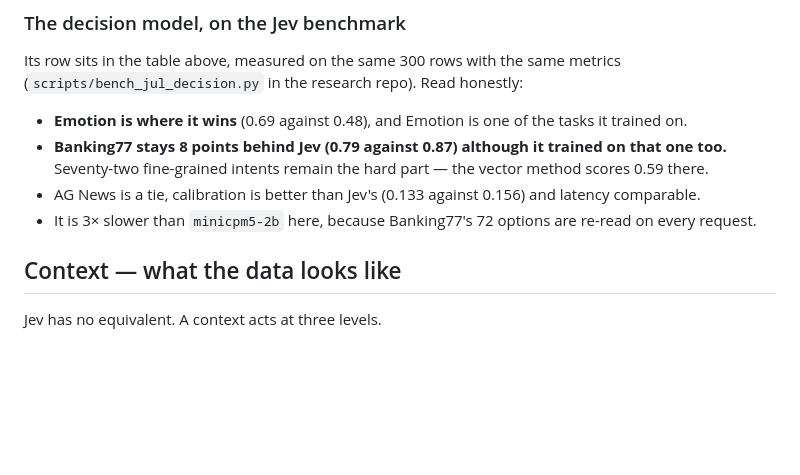
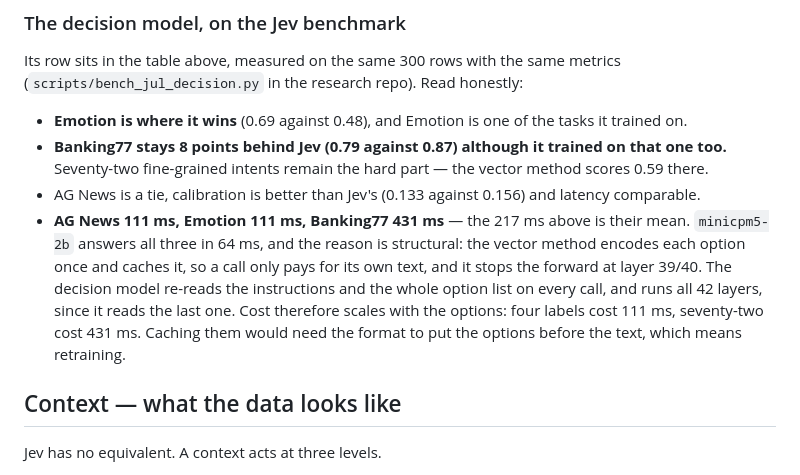
Before and after one commit to bdauzats/jul, a Markdown page: README.md, the part around one of its changes. Drawn GitHub-style; blank space fills up the shorter version.

Commit message:
README: AG News is a tie, and why the decision model costs more per call
Co-Authored-By: Claude Opus 5 <noreply@anthropic.com>

```diff
--- a/README.md
+++ b/README.md
@@ -309,7 +309,13 @@ Its row sits in the table above, measured on the same 300 rows with the same met
 - **Banking77 stays 8 points behind Jev (0.79 against 0.87) although it trained on that one too.**
   Seventy-two fine-grained intents remain the hard part — the vector method scores 0.59 there.
 - AG News is a tie, calibration is better than Jev's (0.133 against 0.156) and latency comparable.
-- It is 3× slower than `minicpm5-2b` here, because Banking77's 72 options are re-read on every request.
+- **AG News 111 ms, Emotion 111 ms, Banking77 431 ms** — the 217 ms above is their mean. `minicpm5-2b`
+  answers all three in 64 ms, and the reason is structural: the vector method encodes each option once
+  and caches it, so a call only pays for its own text, and it stops the forward at layer 39/40. The
+  decision model re-reads the instructions and the whole option list on every call, and runs all 42
+  layers, since it reads the last one. Cost therefore scales with the options: four labels cost 111 ms,
+  seventy-two cost 431 ms. Caching them would need the format to put the options before the text, which
+  means retraining.
 
 ## Context — what the data looks like
 
```
Also changed, not shown: other parts of README.md (+1 -1 lines).
